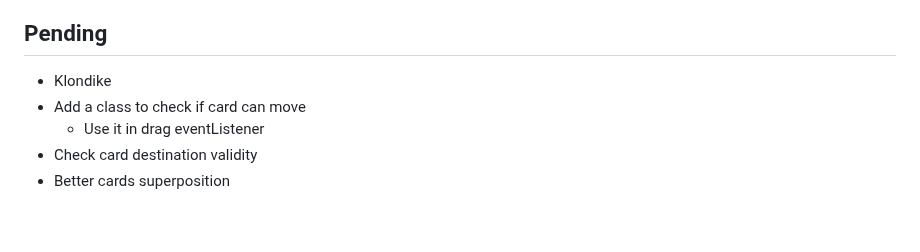
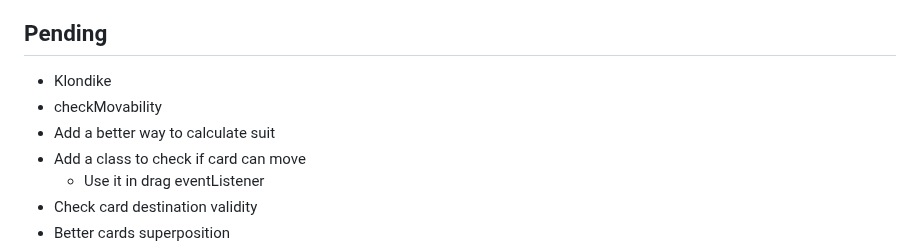
Before and after one commit to rekky1aws/wii-menu-recreation, a Markdown page: TODO.md, the part around the change. Rendered like a GitHub page; blank space fills up the shorter version.

Commit message:
TODO Update

```diff
--- a/TODO.md
+++ b/TODO.md
@@ -2,6 +2,8 @@
 
 ## Pending
  + Klondike
+ + checkMovability
+  + Add a better way to calculate suit
   + Add a class to check if card can move
     + Use it in drag eventListener
   + Check card destination validity
```
